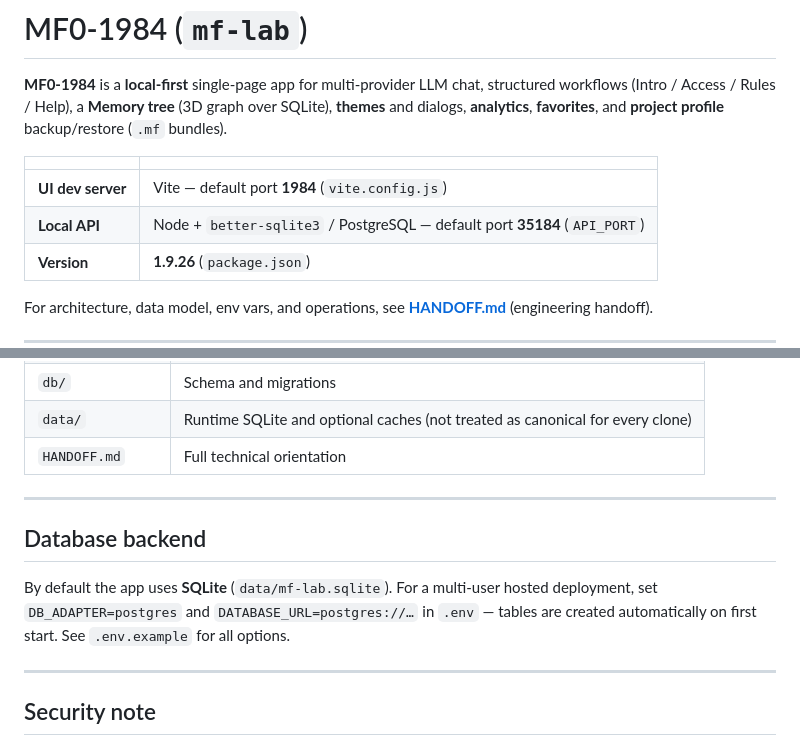
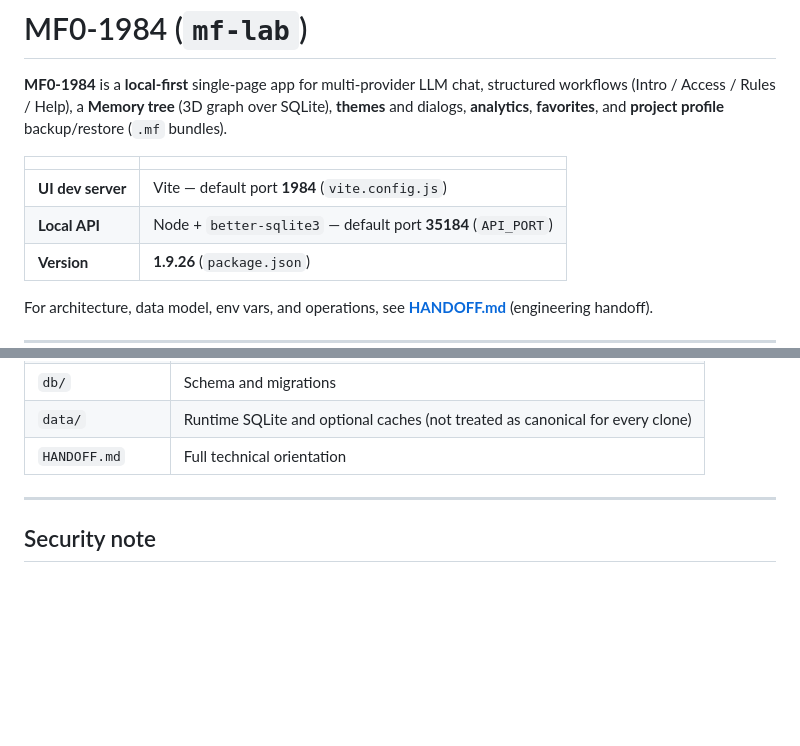
Before and after one commit to PavelMuntyan/MF0-1984, a Markdown page: README.md, 2 parts joined by grey strips. Drawn GitHub-style; blank space fills up the shorter version.

```diff
--- a/README.md
+++ b/README.md
@@ -5,7 +5,7 @@
 | | |
 |---|---|
 | **UI dev server** | Vite — default port **1984** (`vite.config.js`) |
-| **Local API** | Node + `better-sqlite3` / PostgreSQL — default port **35184** (`API_PORT`) |
+| **Local API** | Node + `better-sqlite3` — default port **35184** (`API_PORT`) |
 | **Version** | **1.9.26** (`package.json`) |
 
 For architecture, data model, env vars, and operations, see **[HANDOFF.md](./HANDOFF.md)** (engineering handoff).
@@ -80,12 +80,6 @@ The dev setup runs the API and Vite together.
 
 ---
 
-## Database backend
-
-By default the app uses **SQLite** (`data/mf-lab.sqlite`). For a multi-user hosted deployment, set `DB_ADAPTER=postgres` and `DATABASE_URL=postgres://…` in `.env` — tables are created automatically on first start. See `.env.example` for all options.
-
----
-
 ## Security note
 
 Do not commit **`.env`** or live **SQLite** files with private data. Use project profile export/import and your own backup policy for sensitive environments.
```
Also changed, not shown: HANDOFF.md (+4 -7 lines).
